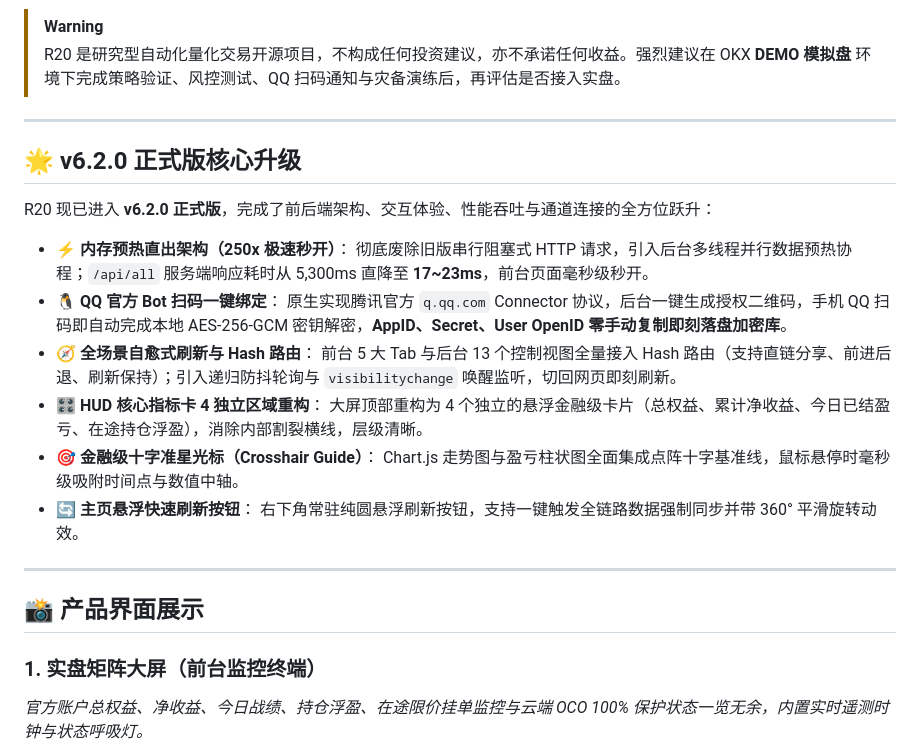
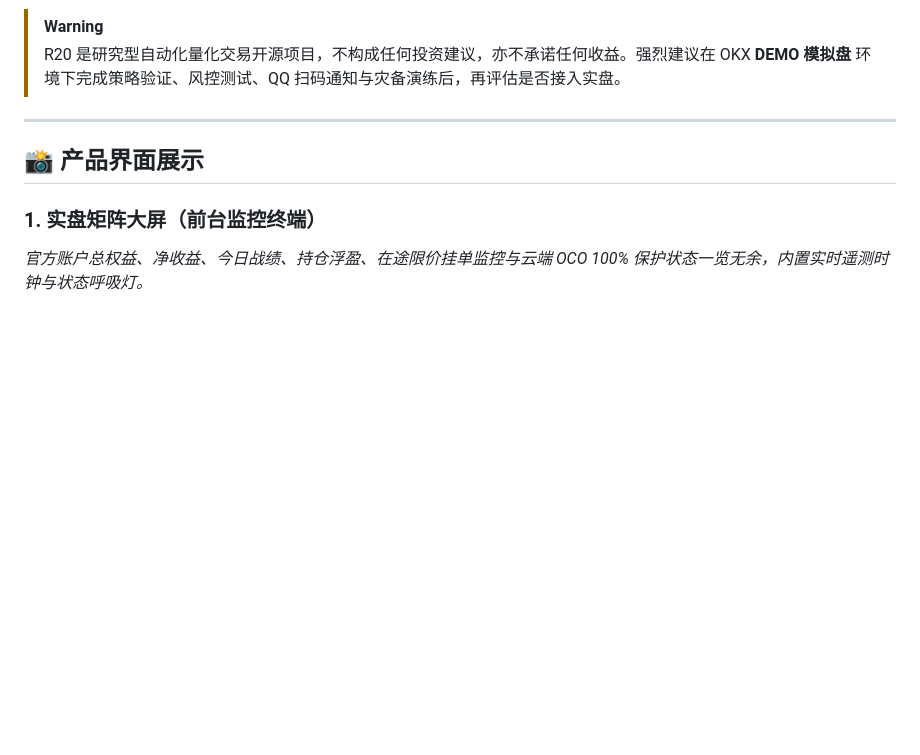
Before and after one commit to 0xdabiaoge/r20-quantum-trader, a Markdown page: README.md, the part around the change. Drawn GitHub-style; blank space fills up the shorter version.

Commit message:
docs: streamline README by moving version changelog to GitHub Release notes

```diff
--- a/README.md
+++ b/README.md
@@ -28,25 +28,6 @@
 
 > [!WARNING]
 > R20 是研究型自动化量化交易开源项目，不构成任何投资建议，亦不承诺任何收益。强烈建议在 OKX **DEMO 模拟盘** 环境下完成策略验证、风控测试、QQ 扫码通知与灾备演练后，再评估是否接入实盘。
-
----
-
-## 🌟 v6.2.0 正式版核心升级
-
-R20 现已进入 **v6.2.0 正式版**，完成了前后端架构、交互体验、性能吞吐与通道连接的全方位跃升：
-
-- ⚡ **内存预热直出架构（250x 极速秒开）**：
-  彻底废除旧版串行阻塞式 HTTP 请求，引入后台多线程并行数据预热协程；`/api/all` 服务端响应耗时从 5,300ms 直降至 **17~23ms**，前台页面毫秒级秒开。
-- 🐧 **QQ 官方 Bot 扫码一键绑定**：
-  原生实现腾讯官方 `q.qq.com` Connector 协议，后台一键生成授权二维码，手机 QQ 扫码即自动完成本地 AES-256-GCM 密钥解密，**AppID、Secret、User OpenID 零手动复制即刻落盘加密库**。
-- 🧭 **全场景自愈式刷新与 Hash 路由**：
-  前台 5 大 Tab 与后台 13 个控制视图全量接入 Hash 路由（支持直链分享、前进后退、刷新保持）；引入递归防抖轮询与 `visibilitychange` 唤醒监听，切回网页即刻刷新。
-- 🎛️ **HUD 核心指标卡 4 独立区域重构**：
-  大屏顶部重构为 4 个独立的悬浮金融级卡片（总权益、累计净收益、今日已结盈亏、在途持仓浮盈），消除内部割裂横线，层级清晰。
-- 🎯 **金融级十字准星光标（Crosshair Guide）**：
-  Chart.js 走势图与盈亏柱状图全面集成点阵十字基准线，鼠标悬停时毫秒级吸附时间点与数值中轴。
-- 🔄 **主页悬浮快速刷新按钮**：
-  右下角常驻纯圆悬浮刷新按钮，支持一键触发全链路数据强制同步并带 360° 平滑旋转动效。
 
 ---
 
```
